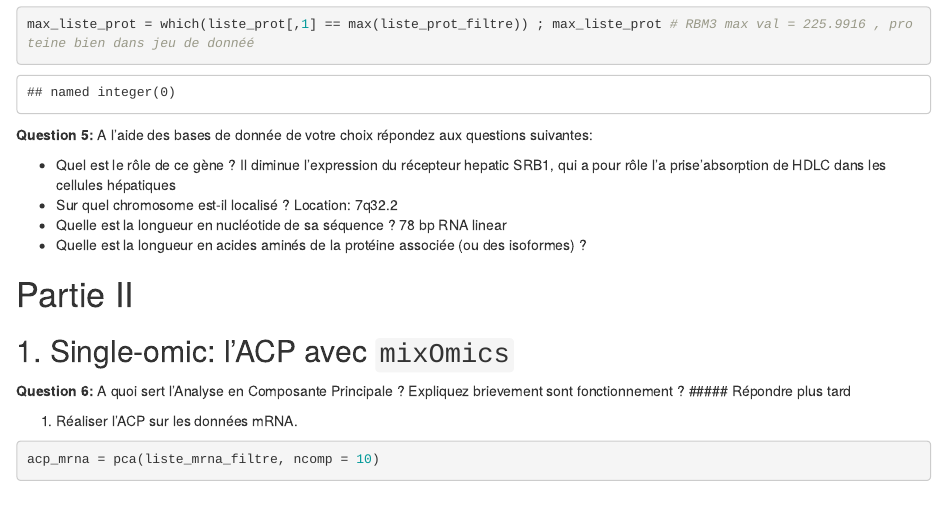
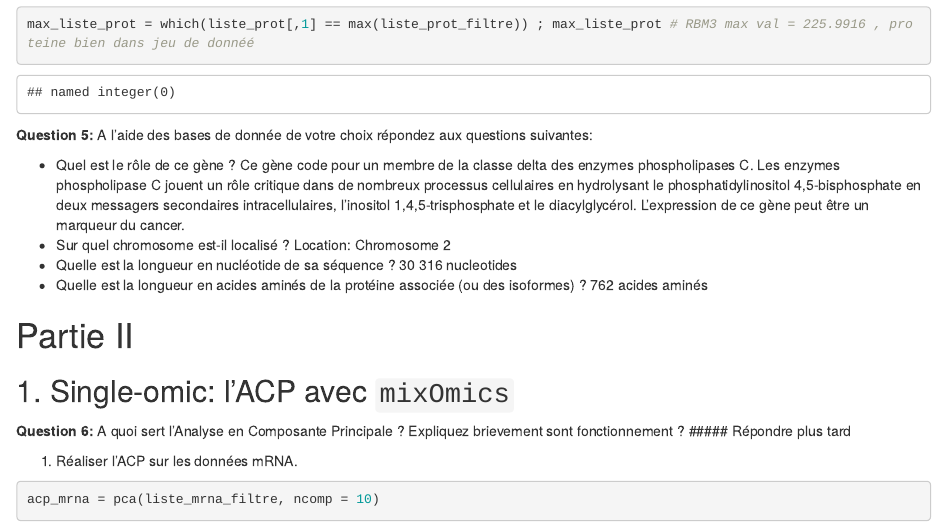
Before and after one commit to leO9764/TP_multi_omique, an R Markdown document (TP_multiomics_all.Rmd): the page in a window 1100 px wide, from 4890 px down. Rendered offline with R 4.5, knitr and Pandoc, with nearby package versions; some code elsewhere in the file could not run offline.

Commit message:
Question 5

```diff
--- a/TP_multiomics_all.Rmd
+++ b/TP_multiomics_all.Rmd
@@ -126,13 +126,13 @@ max_liste_prot = which(liste_prot[,1] == max(liste_prot_filtre)) ; max_liste_pro
 **Question 5:** A l'aide des bases de donnée de votre choix répondez aux questions suivantes:
 
  * Quel est le rôle de ce gène ?
-   Il diminue l'expression du récepteur hepatic SRB1, qui a pour rôle l'a prise'absorption de HDLC dans les cellules hépatiques
+   Ce gène code pour un membre de la classe delta des enzymes phospholipases C. Les enzymes phospholipase C jouent un rôle critique dans de nombreux processus cellulaires en hydrolysant le phosphatidylinositol 4,5-bisphosphate en deux messagers secondaires intracellulaires, l'inositol 1,4,5-trisphosphate et le diacylglycérol. L'expression de ce gène peut être un marqueur du cancer.
  * Sur quel chromosome est-il localisé ?
-   Location: 7q32.2
+   Location: Chromosome 2
  * Quelle est la longueur en nucléotide de sa séquence ?
-    78 bp    RNA     linear
+   30 316 nucleotides
  * Quelle est la longueur en acides aminés de la protéine associée (ou des isoformes) ?
-
+   762 acides aminés
 \newpage
 
 # Partie II
```
